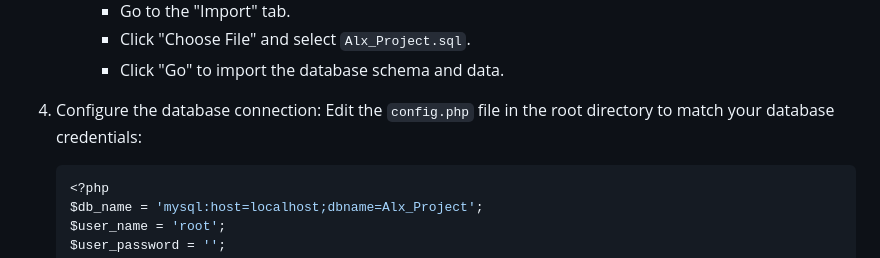
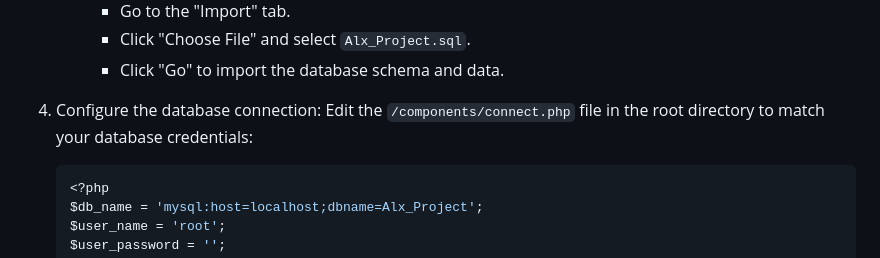
Before and after one commit to ElSharper/Alx_Project, a Markdown page: README.md, the part around the change. GitHub-like rendering.

````diff
--- a/README.md
+++ b/README.md
@@ -61,7 +61,7 @@ This project is an e-commerce website developed as a final project for the ALX S
         - Click "Go" to import the database schema and data.
 
 4. Configure the database connection:
-    Edit the `config.php` file in the root directory to match your database credentials:
+    Edit the `/components/connect.php` file in the root directory to match your database credentials:
     ```php
     <?php
     $db_name = 'mysql:host=localhost;dbname=Alx_Project';
````
